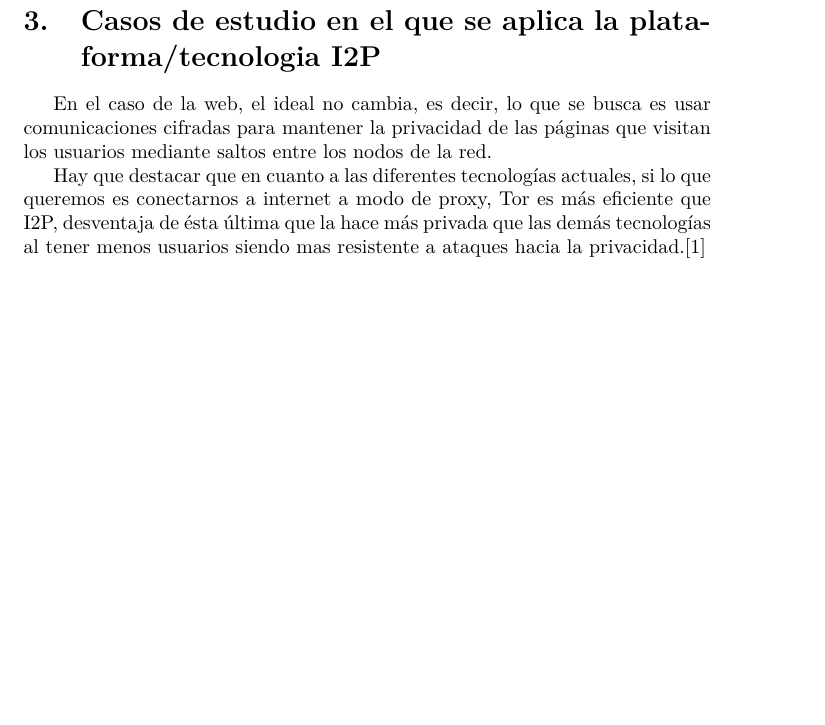
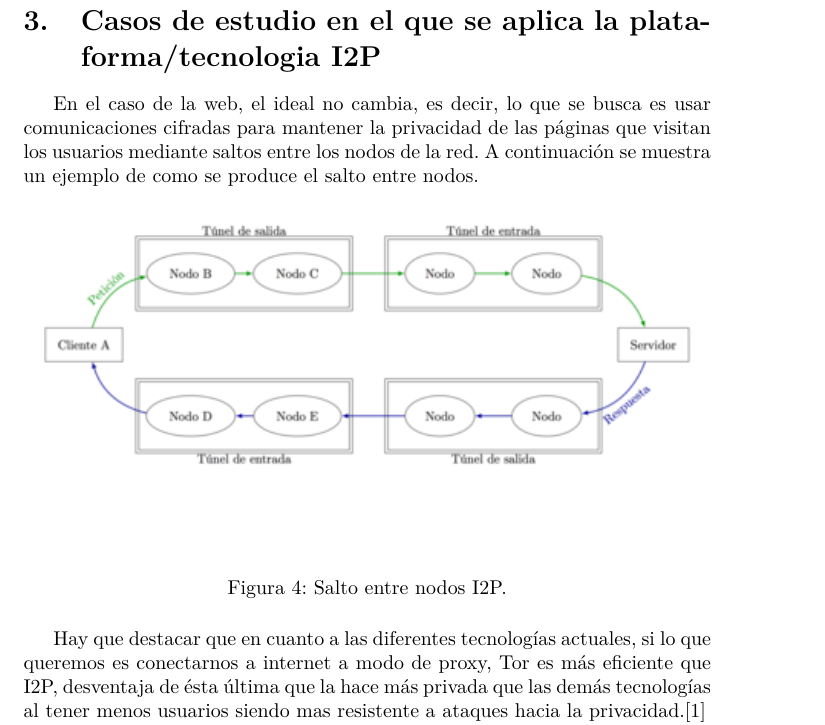
Before and after one commit to ProgrammingKiddo/I2PResearch, a LaTeX document (Documento.tex): part of page 7 of 14, cut so that both start at the same text, the shorter picture padded with empty space. Compiled offline with pdfLaTeX.

Commit message:
Update Documento.tex

```diff
--- a/Documento.tex
+++ b/Documento.tex
@@ -125,7 +125,14 @@
 
 \section{Casos de estudio en el que se aplica la plataforma/tecnologia I2P}
 
-En el caso de la web, el ideal no cambia, es decir, lo que se busca es usar comunicaciones cifradas para mantener la privacidad de las páginas que visitan los usuarios mediante saltos entre los nodos de la red.
+En el caso de la web, el ideal no cambia, es decir, lo que se busca es usar comunicaciones cifradas para mantener la privacidad de las páginas que visitan los usuarios mediante saltos entre los nodos de la red. A continuación se muestra un ejemplo de como se produce el salto entre nodos.
+
+\begin{figure}[H]
+    \centering
+    \includegraphics[width=1\textwidth]{media/salto_nodos.png}
+    \caption{Salto entre nodos I2P.}
+    \label{fig4}
+\end{figure}
 
 Hay que destacar que en cuanto a las diferentes tecnologías actuales, si lo que queremos es conectarnos a internet a modo de proxy,  Tor es más eficiente que I2P, desventaja de ésta última que la hace más privada que las demás tecnologías al tener menos usuarios siendo mas resistente a ataques hacia la privacidad.[1]
 
```
Also changed, not shown: Documento.tex (4 more changed lines).
